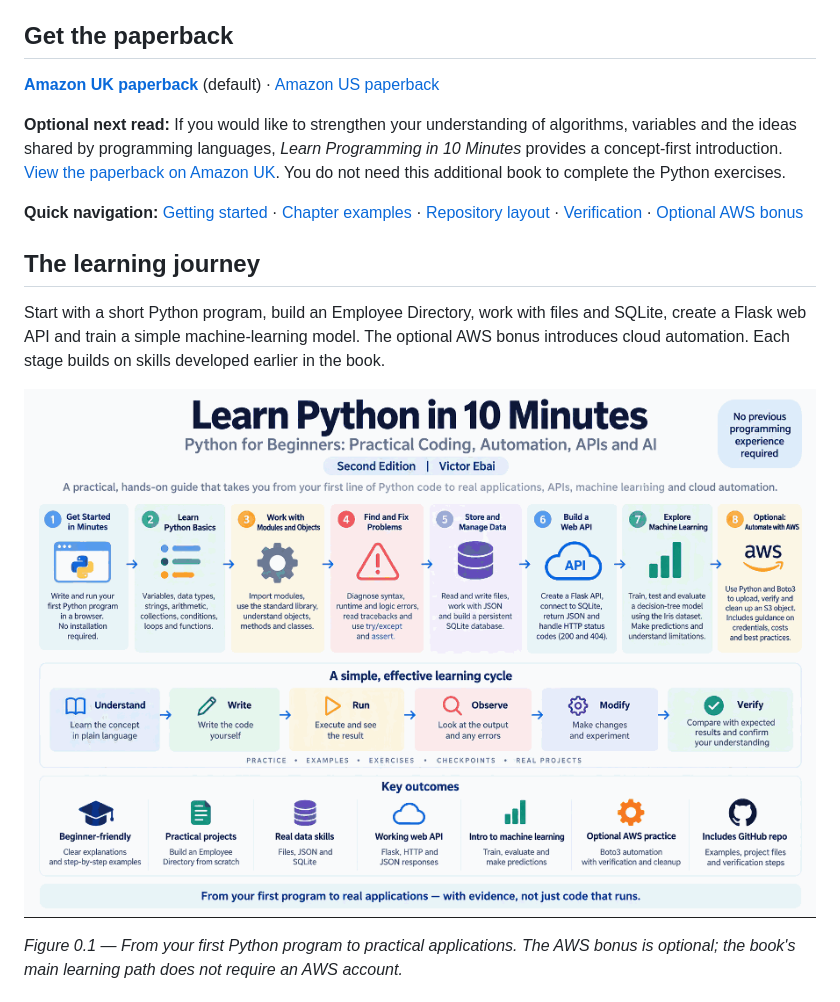
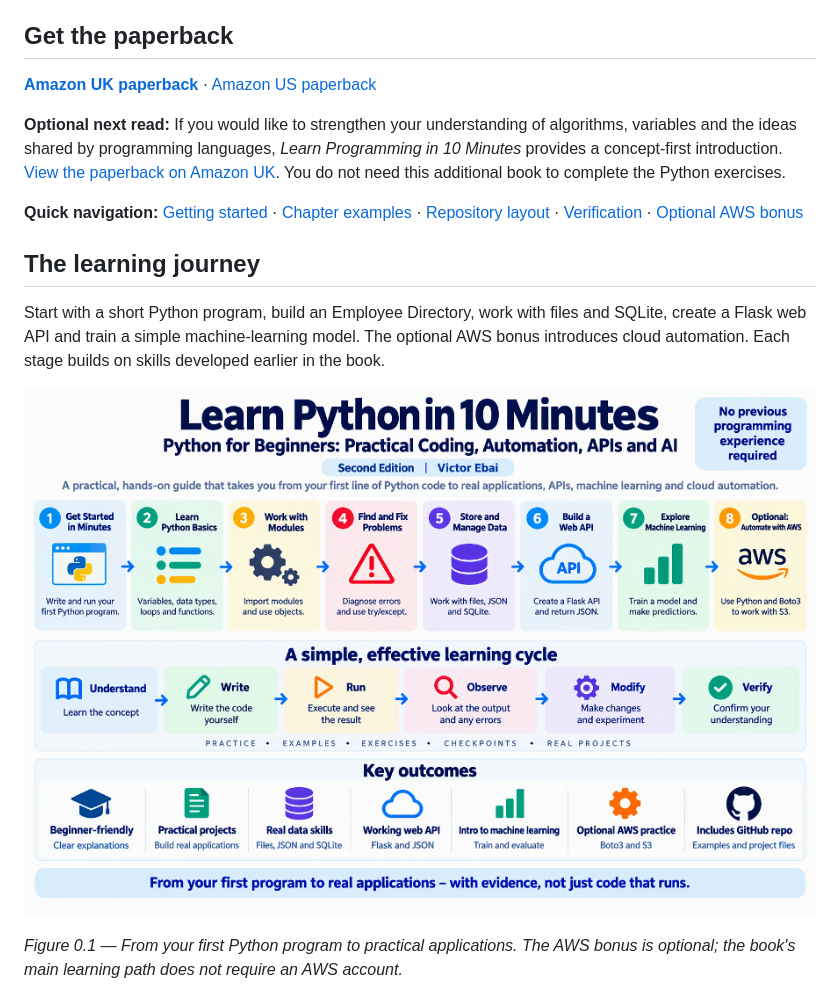
Before and after one commit to vebai/learn-python-in-10-minutes, a Markdown page: README.md, the part around the change. Drawn GitHub-style; pictures changed too: docs/images/learn-python-overview.png.

Commit message:
Replace the Python learning journey diagram
Remove the default marker from the UK paperback link.

```diff
--- a/README.md
+++ b/README.md
@@ -8,7 +8,7 @@ The practical learning cycle is **Understand → Write → Run → Observe → M
 
 ## Get the paperback
 
-**[Amazon UK paperback](https://www.amazon.co.uk/dp/B0HSLYR554)** (default) · [Amazon US paperback](https://www.amazon.com/dp/B0HSLYR554)
+**[Amazon UK paperback](https://www.amazon.co.uk/dp/B0HSLYR554)** · [Amazon US paperback](https://www.amazon.com/dp/B0HSLYR554)
 
 **Optional next read:** If you would like to strengthen your understanding of algorithms, variables and the ideas shared by programming languages, *Learn Programming in 10 Minutes* provides a concept-first introduction. [View the paperback on Amazon UK](https://www.amazon.co.uk/dp/B0HSKTNRQF). You do not need this additional book to complete the Python exercises.
 
```
